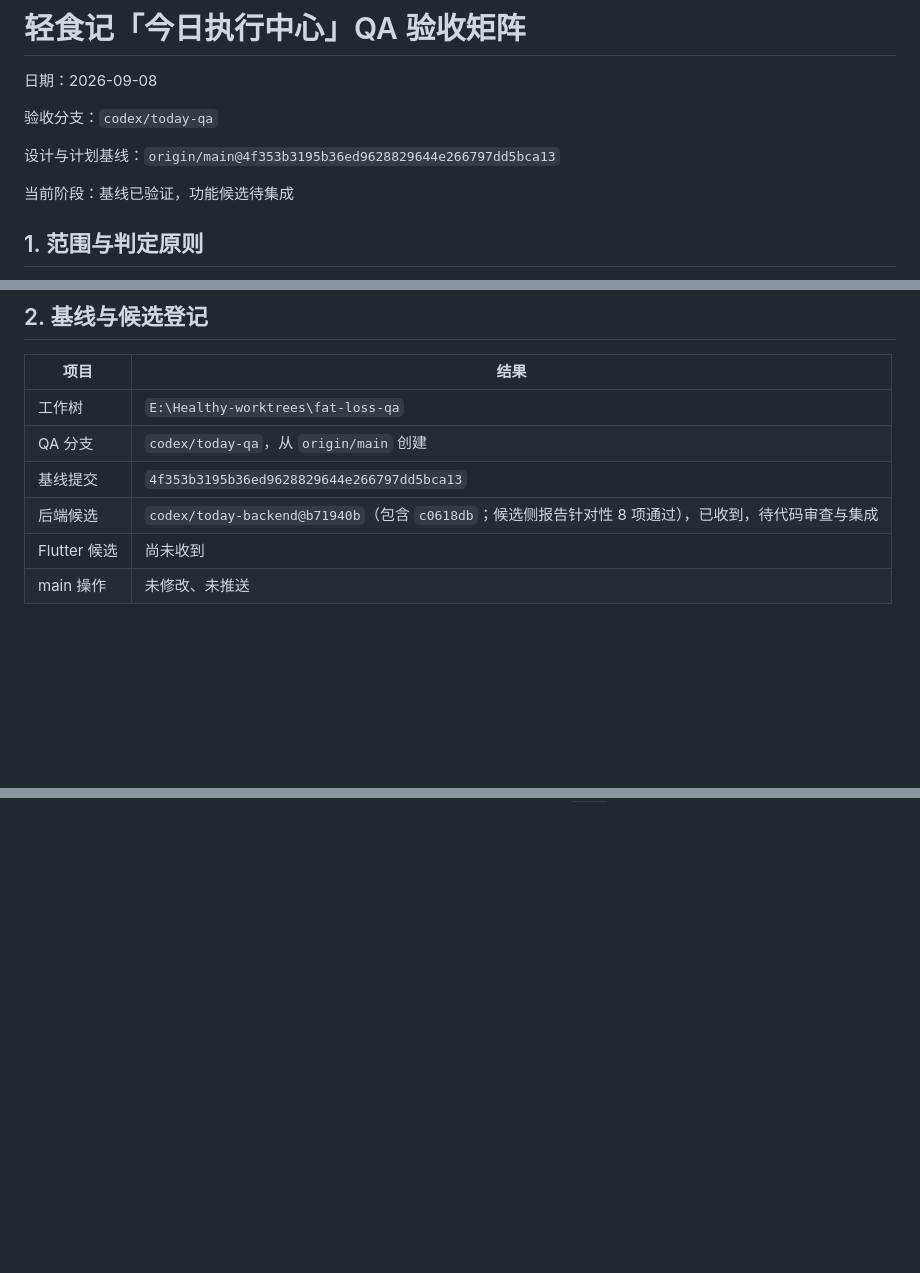
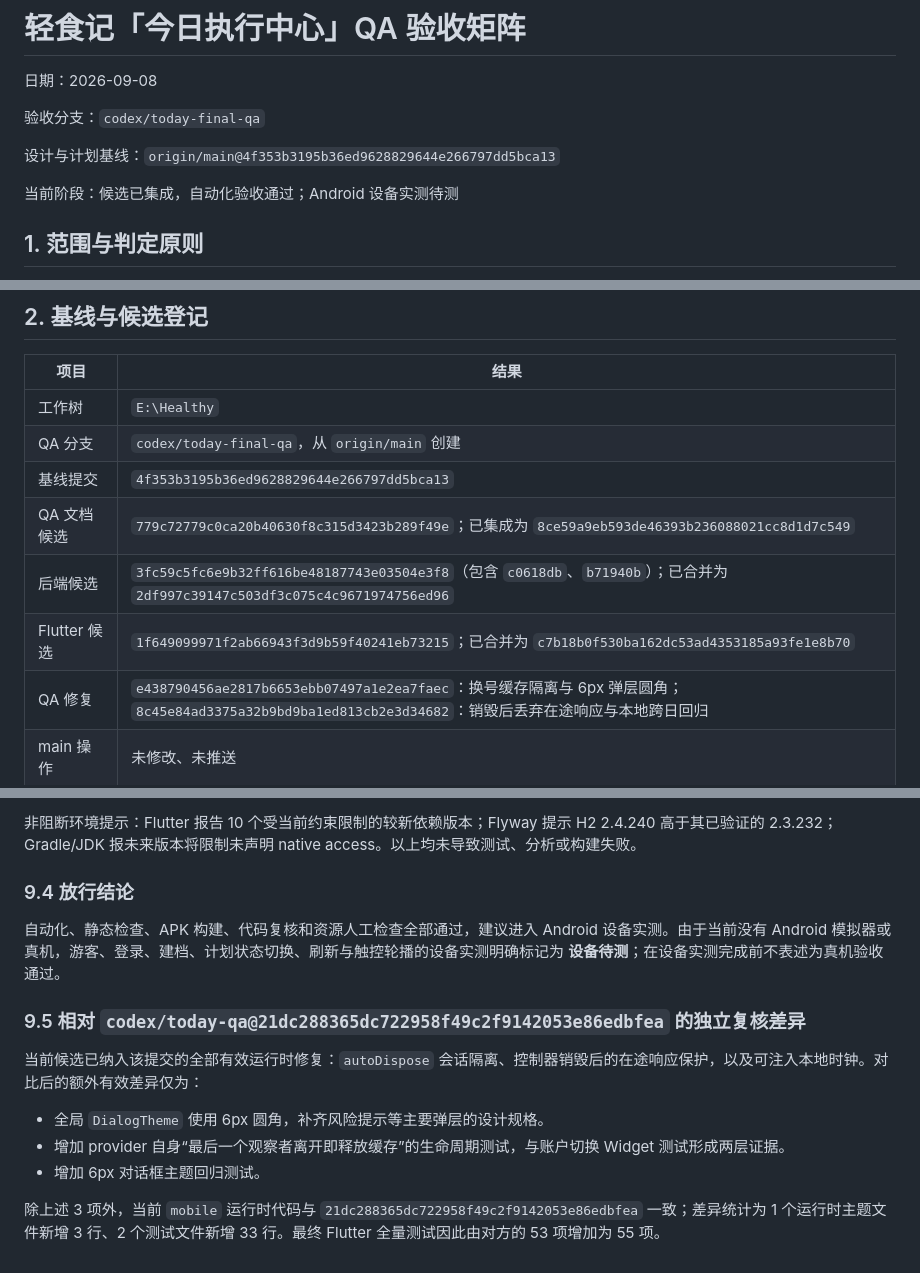
Before and after one commit to wang1739/Healthy.APP, a Markdown page: docs/qa/today-execution-center-acceptance.md, 3 parts joined by grey strips. Drawn GitHub-style; blank space fills up the shorter version.

Commit message:
docs: record final today acceptance

```diff
--- a/docs/qa/today-execution-center-acceptance.md
+++ b/docs/qa/today-execution-center-acceptance.md
@@ -2,11 +2,11 @@
 
 日期：2026-09-08
 
-验收分支：`codex/today-qa`
+验收分支：`codex/today-final-qa`
 
 设计与计划基线：`origin/main@4f353b3195b36ed9628829644e266797dd5bca13`
 
-当前阶段：基线已验证，功能候选待集成
+当前阶段：候选已集成，自动化验收通过；Android 设备实测待测
 
 ## 1. 范围与判定原则
 
@@ -24,11 +24,13 @@
 
 | 项目 | 结果 |
 |---|---|
-| 工作树 | `E:\Healthy-worktrees\fat-loss-qa` |
-| QA 分支 | `codex/today-qa`，从 `origin/main` 创建 |
+| 工作树 | `E:\Healthy` |
+| QA 分支 | `codex/today-final-qa`，从 `origin/main` 创建 |
 | 基线提交 | `4f353b3195b36ed9628829644e266797dd5bca13` |
-| 后端候选 | `codex/today-backend@b71940b`（包含 `c0618db`；候选侧报告针对性 8 项通过），已收到，待代码审查与集成 |
-| Flutter 候选 | 尚未收到 |
+| QA 文档候选 | `779c72779c0ca20b40630f8c315d3423b289f49e`；已集成为 `8ce59a9eb593de46393b236088021cc8d1d7c549` |
+| 后端候选 | `3fc59c5fc6e9b32ff616be48187743e03504e3f8`（包含 `c0618db`、`b71940b`）；已合并为 `2df997c39147c503df3c075c4c9671974756ed96` |
+| Flutter 候选 | `1f649099971f2ab66943f3d9b59f40241eb73215`；已合并为 `c7b18b0f530ba162dc53ad4353185a93fe1e8b70` |
+| QA 修复 | `e438790456ae2817b6653ebb07497a1e2ea7faec`：换号缓存隔离与 6px 弹层圆角；`8c45e84ad3375a32b9bd9ba1ed813cb2e3d34682`：销毁后丢弃在途响应与本地跨日回归 |
 | main 操作 | 未修改、未推送 |
 
 ## 3. 后端接口验收矩阵
@@ -164,0 +209,15 @@
+非阻断环境提示：Flutter 报告 10 个受当前约束限制的较新依赖版本；Flyway 提示 H2 2.4.240 高于其已验证的 2.3.232；Gradle/JDK 报未来版本将限制未声明 native access。以上均未导致测试、分析或构建失败。
+
+### 9.4 放行结论
+
+自动化、静态检查、APK 构建、代码复核和资源人工检查全部通过，建议进入 Android 设备实测。由于当前没有 Android 模拟器或真机，游客、登录、建档、计划状态切换、刷新与触控轮播的设备实测明确标记为 **设备待测**；在设备实测完成前不表述为真机验收通过。
+
+### 9.5 相对 `codex/today-qa@21dc288365dc722958f49c2f9142053e86edbfea` 的独立复核差异
+
+当前候选已纳入该提交的全部有效运行时修复：`autoDispose` 会话隔离、控制器销毁后的在途响应保护，以及可注入本地时钟。对比后的额外有效差异仅为：
+
+- 全局 `DialogTheme` 使用 6px 圆角，补齐风险提示等主要弹层的设计规格。
+- 增加 provider 自身“最后一个观察者离开即释放缓存”的生命周期测试，与账户切换 Widget 测试形成两层证据。
+- 增加 6px 对话框主题回归测试。
+
+除上述 3 项外，当前 `mobile` 运行时代码与 `21dc288365dc722958f49c2f9142053e86edbfea` 一致；差异统计为 1 个运行时主题文件新增 3 行、2 个测试文件新增 33 行。最终 Flutter 全量测试因此由对方的 53 项增加为 55 项。
```
Also changed, not shown: other parts of docs/qa/today-execution-center-acceptance.md (+43 -1 lines).
